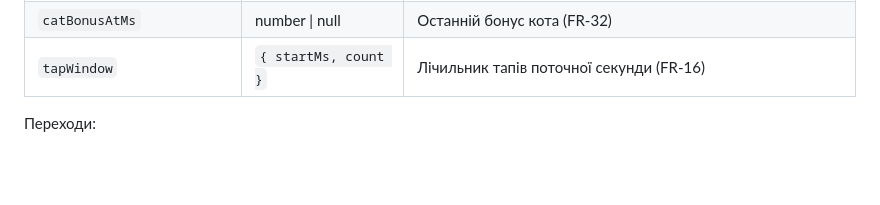
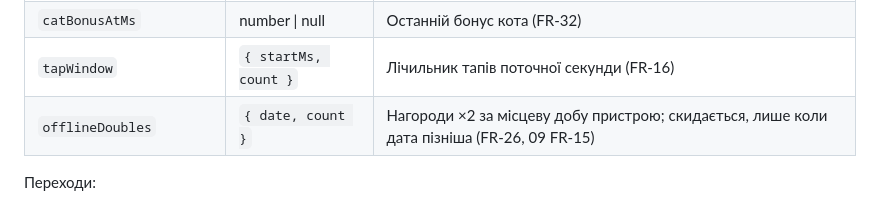
Before and after one commit to SkOrDs-02/stroiova, a Markdown page: specs/001-core-economy/data-model.md, the part around the change. GitHub-like rendering; blank space fills up the shorter version.

```diff
--- a/specs/001-core-economy/data-model.md
+++ b/specs/001-core-economy/data-model.md
@@ -51,6 +51,7 @@
 | `seenUnlocks` | string[] | Одиниці, для яких уже показано `unit-unlock` за встановлення (FR-13) |
 | `catBonusAtMs` | number \| null | Останній бонус кота (FR-32) |
 | `tapWindow` | `{ startMs, count }` | Лічильник тапів поточної секунди (FR-16) |
+| `offlineDoubles` | `{ date, count }` | Нагороди ×2 за місцеву добу пристрою; скидається, лише коли дата пізніша (FR-26, 09 FR-15) |
 
 Переходи:
 - **Покупка рівня** `buy(state, target, mode)`: атомарно `signatures -= ціна пакета`, `level += n`; дозволено, коли точний баланс ≥ точної ціни (FR-10). Режими `x1`, `x10`, `toMilestone` (FR-8).
```
Also changed, not shown: specs/001-core-economy/tasks.md (+11 -2 lines).
